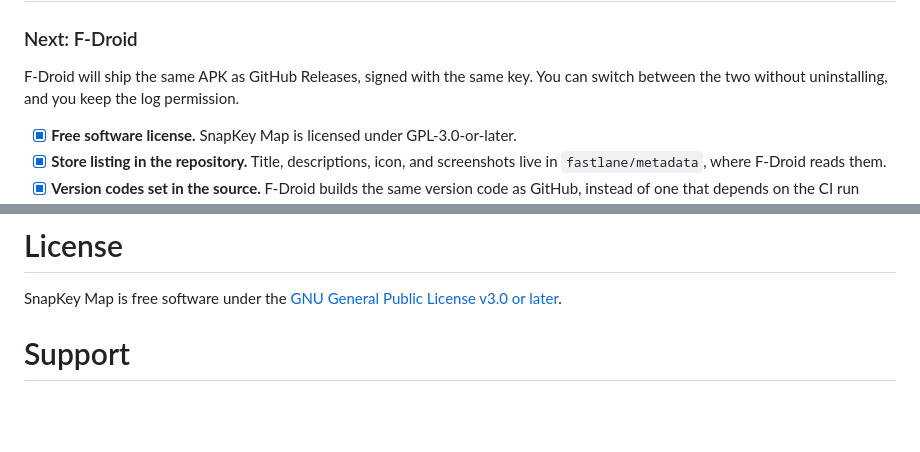
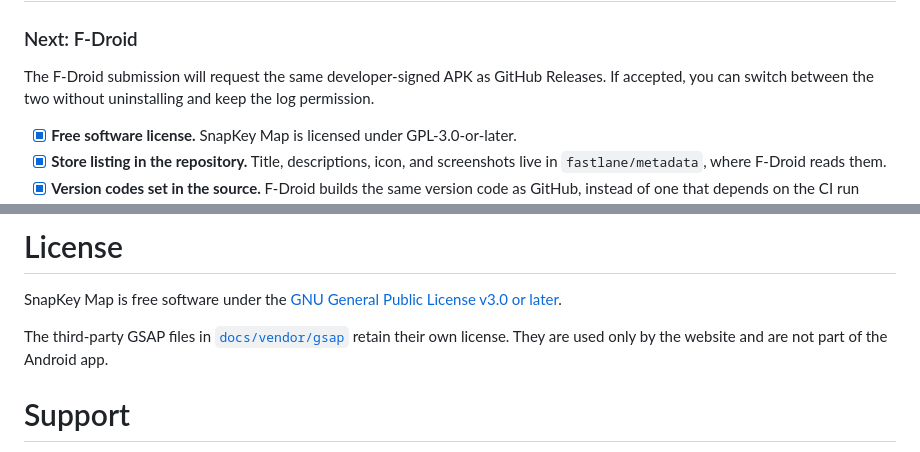
Before and after one commit to heykay-47/SnapKeyMap, a Markdown page: README.md, 2 parts joined by grey strips. GitHub-like rendering; blank space fills up the shorter version.

Commit message:
docs(license): clarify the website-only GSAP exception

```diff
--- a/README.md
+++ b/README.md
@@ -73,7 +73,7 @@ The app follows Material 3 with dynamic colour and a System, Light, or Dark them
 
 ### Next: F-Droid
 
-F-Droid will ship the same APK as GitHub Releases, signed with the same key. You can switch between the two without uninstalling, and you keep the log permission.
+The F-Droid submission will request the same developer-signed APK as GitHub Releases. If accepted, you can switch between the two without uninstalling and keep the log permission.
 
 - [x] **Free software license.** SnapKey Map is licensed under GPL-3.0-or-later.
 - [x] **Store listing in the repository.** Title, descriptions, icon, and screenshots live in `fastlane/metadata`, where F-Droid reads them.
@@ -236,6 +236,8 @@ Bug reports, fixes, and device notes from other ColorOS versions are welcome. Re
 
 SnapKey Map is free software under the [GNU General Public License v3.0 or later](LICENSE).
 
+The third-party GSAP files in [`docs/vendor/gsap`](docs/vendor/gsap/README.md) retain their own license. They are used only by the website and are not part of the Android app.
+
 # Support
 
 SnapKey Map is free and has no ads. If it saves you a few taps, you can support its development.
```
